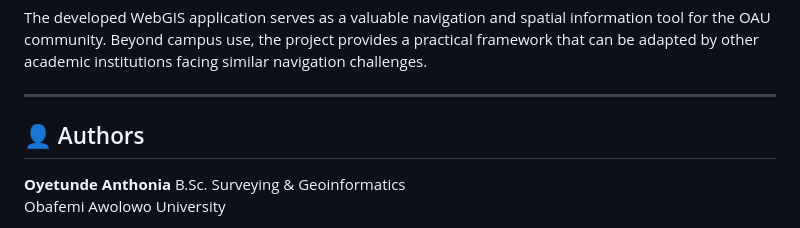
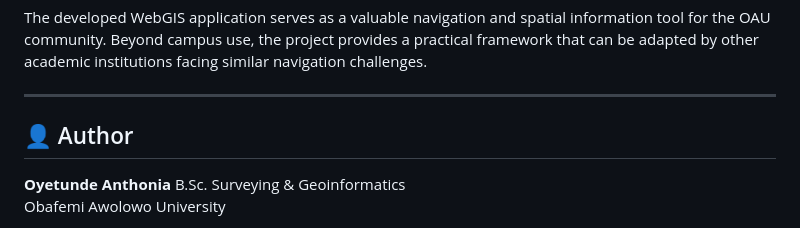
Before and after one commit to webathonic/campus-navigation, a Markdown page: README.md, the part around the change. Drawn GitHub-style.

```diff
--- a/README.md
+++ b/README.md
@@ -103,7 +103,7 @@ The developed WebGIS application serves as a valuable navigation and spatial inf
 
 ---
 
-## 👤 Authors
+## 👤 Author
 **Oyetunde Anthonia**
 B.Sc. Surveying & Geoinformatics
 Obafemi Awolowo University
```
